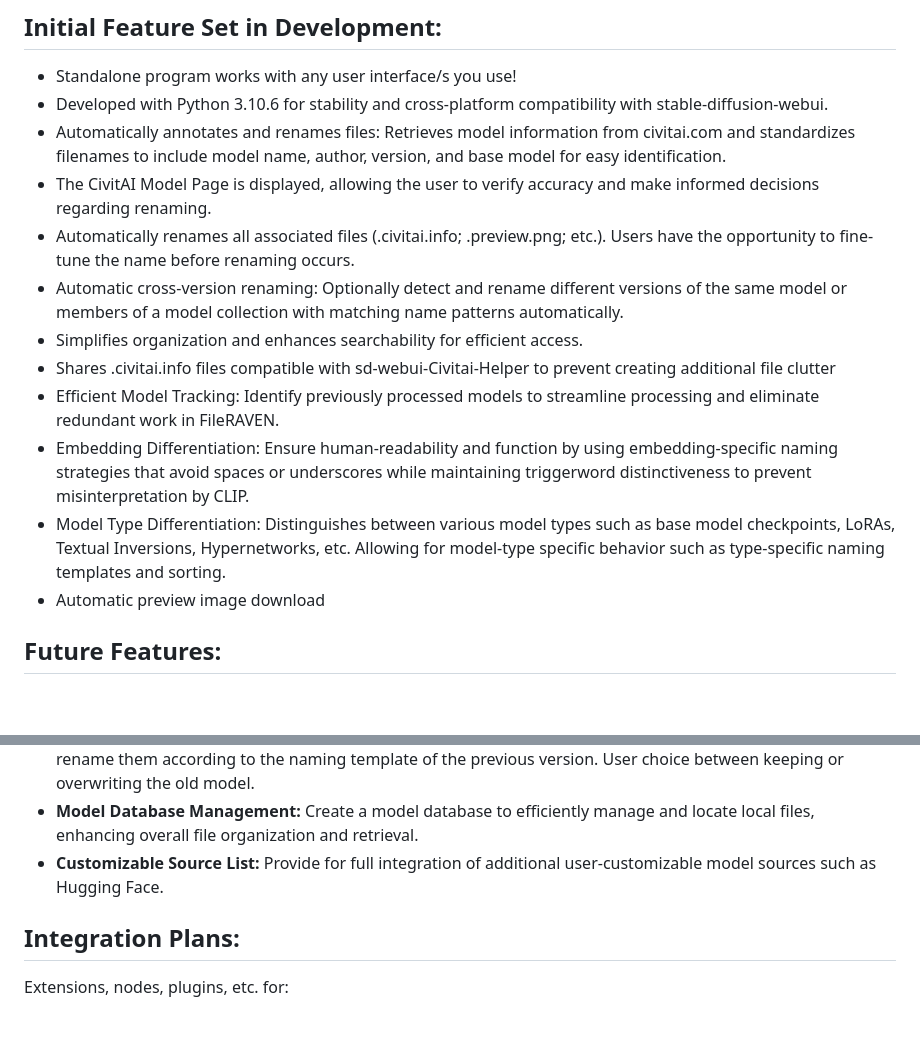
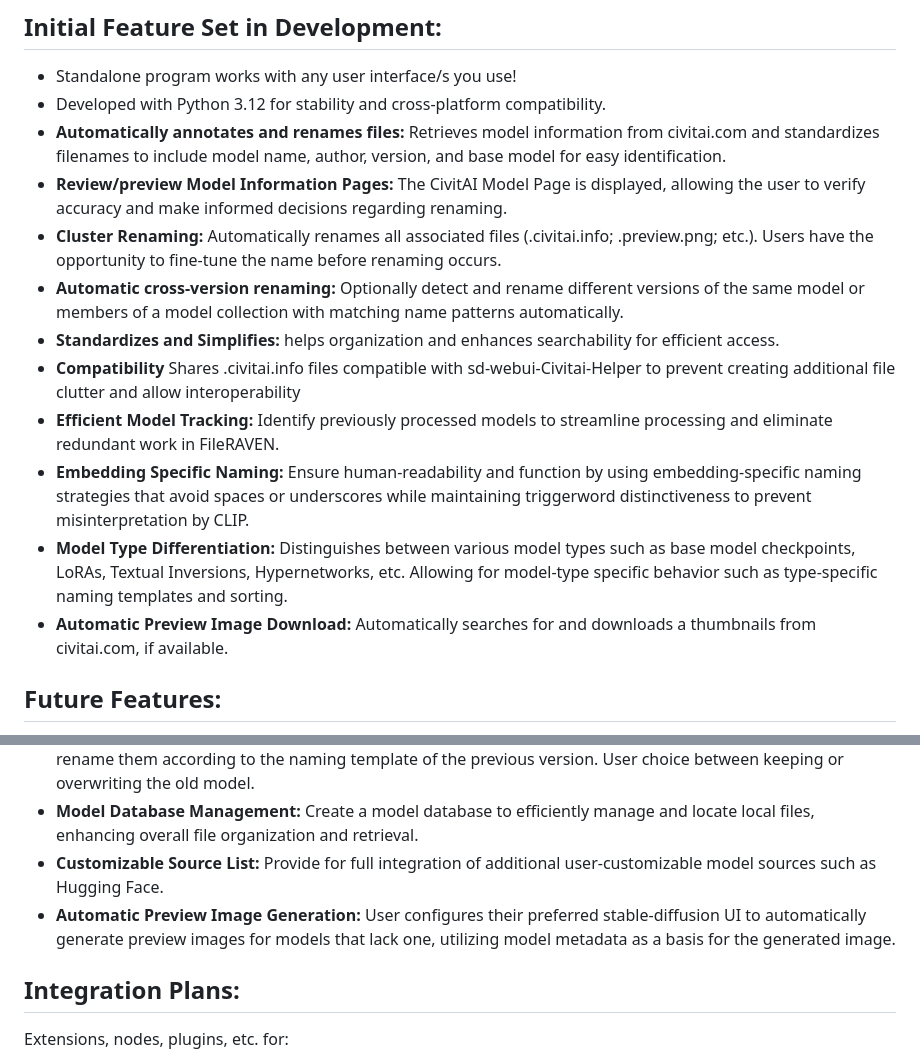
Before and after one commit to Cacalotlcoatl/sd-FileRAVEN, a Markdown page: README.md, 2 parts joined by grey strips. GitHub-like rendering; blank space fills up the shorter version.

```diff
--- a/README.md
+++ b/README.md
@@ -14,17 +14,17 @@
 
 ## Initial Feature Set in Development:
 - Standalone program works with any user interface/s you use!
-- Developed with Python 3.10.6 for stability and cross-platform compatibility with stable-diffusion-webui.
-- Automatically annotates and renames files: Retrieves model information from civitai.com and standardizes filenames to include model name, author, version, and base model for easy identification.
-- The CivitAI Model Page is displayed, allowing the user to verify accuracy and make informed decisions regarding renaming.
-- Automatically renames all associated files (.civitai.info; .preview.png; etc.). Users have the opportunity to fine-tune the name before renaming occurs.
-- Automatic cross-version renaming: Optionally detect and rename different versions of the same model or members of a model collection with matching name patterns automatically.
-- Simplifies organization and enhances searchability for efficient access.
-- Shares .civitai.info files compatible with sd-webui-Civitai-Helper to prevent creating additional file clutter
-- Efficient Model Tracking: Identify previously processed models to streamline processing and eliminate redundant work in FileRAVEN.
-- Embedding Differentiation: Ensure human-readability and function by using embedding-specific naming strategies that avoid spaces or underscores while maintaining triggerword distinctiveness to prevent misinterpretation by CLIP.
-- Model Type Differentiation: Distinguishes between various model types such as base model checkpoints, LoRAs, Textual Inversions, Hypernetworks, etc. Allowing for model-type specific behavior such as type-specific naming templates and sorting.
-- Automatic preview image download
+- Developed with Python 3.12 for stability and cross-platform compatibility.
+- **Automatically annotates and renames files:** Retrieves model information from civitai.com and standardizes filenames to include model name, author, version, and base model for easy identification.
+- **Review/preview Model Information Pages:** The CivitAI Model Page is displayed, allowing the user to verify accuracy and make informed decisions regarding renaming.
+- **Cluster Renaming:** Automatically renames all associated files (.civitai.info; .preview.png; etc.). Users have the opportunity to fine-tune the name before renaming occurs.
+- **Automatic cross-version renaming:** Optionally detect and rename different versions of the same model or members of a model collection with matching name patterns automatically.
+- **Standardizes and Simplifies:** helps organization and enhances searchability for efficient access.
+- **Compatibility** Shares .civitai.info files compatible with sd-webui-Civitai-Helper to prevent creating additional file clutter and allow interoperability
+- **Efficient Model Tracking:** Identify previously processed models to streamline processing and eliminate redundant work in FileRAVEN.
+- **Embedding Specific Naming:** Ensure human-readability and function by using embedding-specific naming strategies that avoid spaces or underscores while maintaining triggerword distinctiveness to prevent misinterpretation by CLIP.
+- **Model Type Differentiation:** Distinguishes between various model types such as base model checkpoints, LoRAs, Textual Inversions, Hypernetworks, etc. Allowing for model-type specific behavior such as type-specific naming templates and sorting.
+- **Automatic Preview Image Download:** Automatically searches for and downloads a thumbnails from civitai.com, if available.
 
 ## Future Features:
 - **Customizable Naming Formulae:** Allow users to define naming formulas specific to different model types (e.g., checkpoint merges, LoRAs, textual inversions) for better organization and clarity.
@@ -36,6 +36,7 @@
 - **Automatic Model Updates:** Search for new versions of existing models and automatically download and rename them according to the naming template of the previous version. User choice between keeping or overwriting the old model.
 - **Model Database Management:** Create a model database to efficiently manage and locate local files, enhancing overall file organization and retrieval.
 - **Customizable Source List:** Provide for full integration of additional user-customizable model sources such as Hugging Face.
+- **Automatic Preview Image Generation:** User configures their preferred stable-diffusion UI to automatically generate preview images for models that lack one, utilizing model metadata as a basis for the generated image.
 
 ## Integration Plans:
 Extensions, nodes, plugins, etc. for:
```
